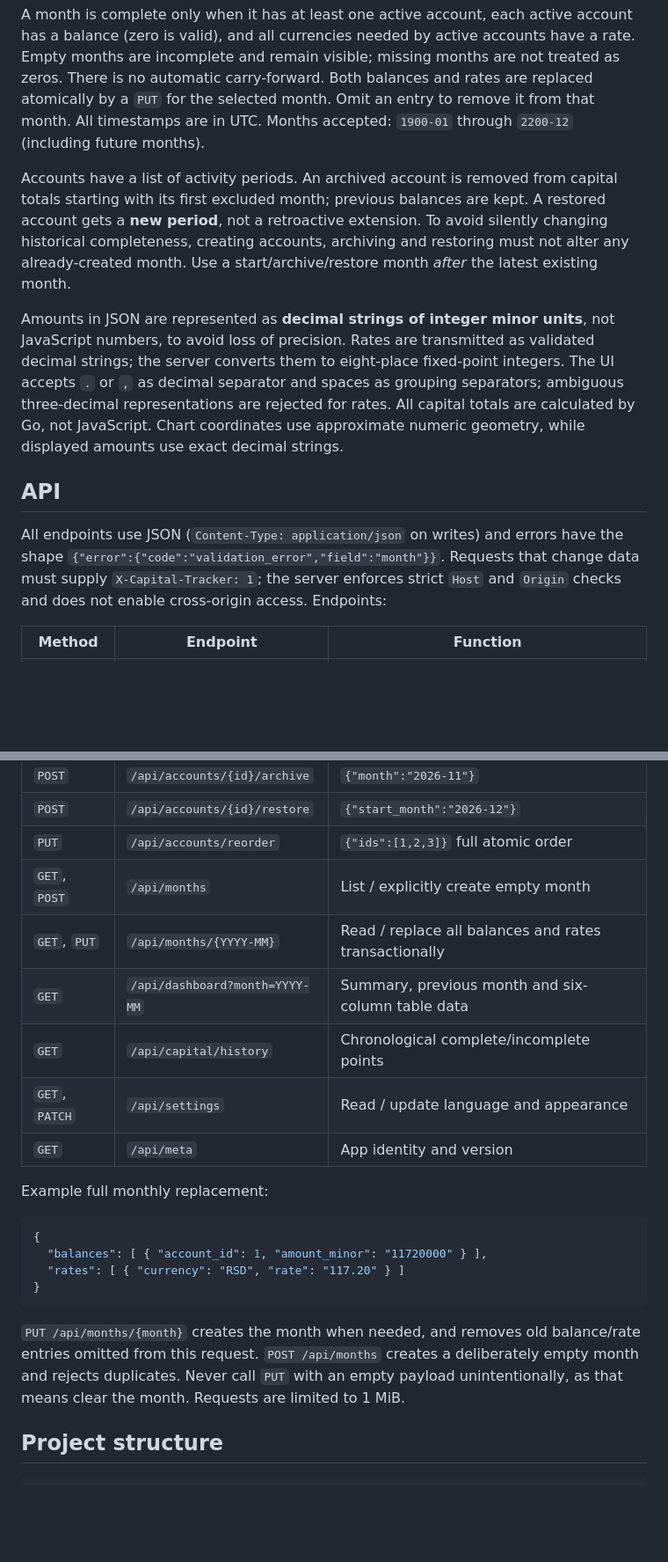
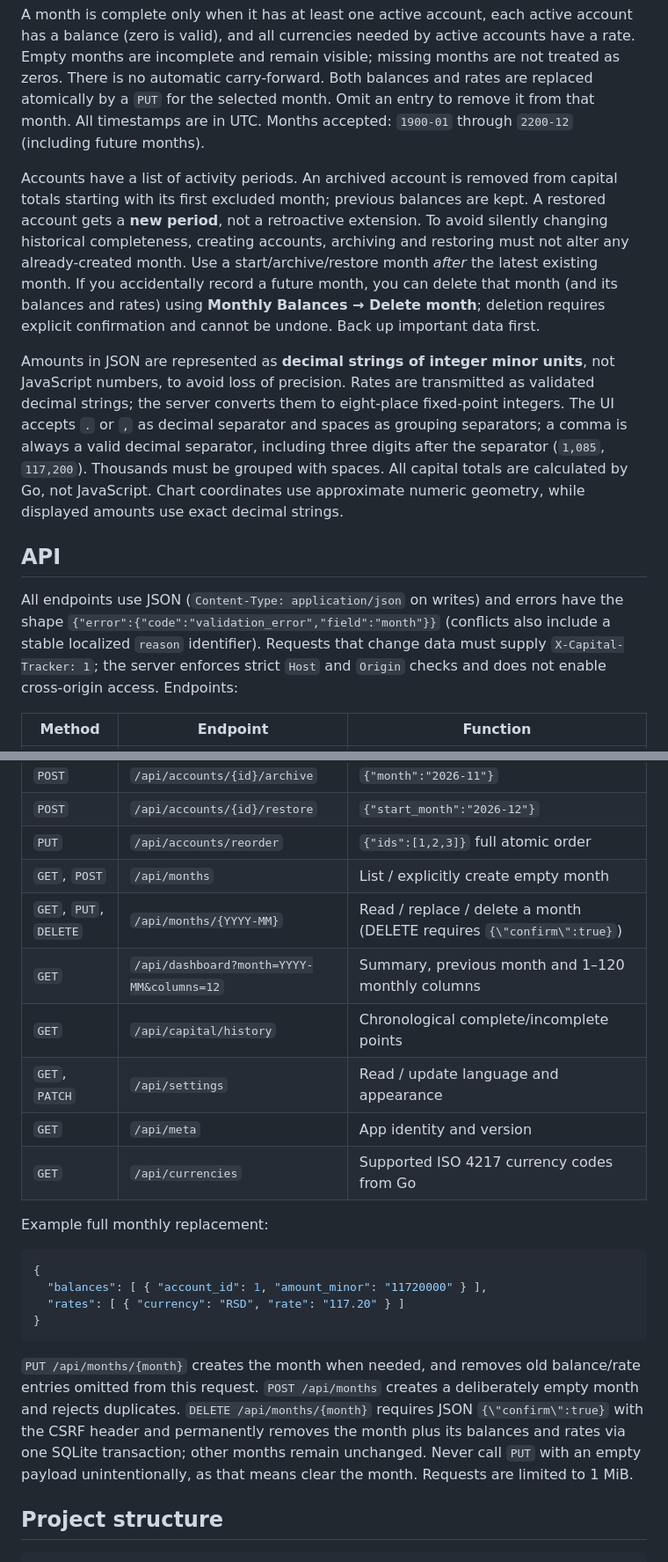
Before and after one commit to perevozchiko/capital-tracker, a Markdown page: README.md, 2 parts joined by grey strips. Shown at 88% size. Drawn GitHub-style; blank space fills up the shorter version.

Commit message:
docs: document Mac-only CI, month deletion, decimal input, advisory locks and backup flags

````diff
--- a/README.md
+++ b/README.md
@@ -58,13 +59,13 @@ Balances are **end-of-month snapshots** in the account's native currency, stored
 
 A month is complete only when it has at least one active account, each active account has a balance (zero is valid), and all currencies needed by active accounts have a rate. Empty months are incomplete and remain visible; missing months are not treated as zeros. There is no automatic carry-forward. Both balances and rates are replaced atomically by a `PUT` for the selected month. Omit an entry to remove it from that month. All timestamps are in UTC. Months accepted: `1900-01` through `2200-12` (including future months).
 
-Accounts have a list of activity periods. An archived account is removed from capital totals starting with its first excluded month; previous balances are kept. A restored account gets a **new period**, not a retroactive extension. To avoid silently changing historical completeness, creating accounts, archiving and restoring must not alter any already-created month. Use a start/archive/restore month *after* the latest existing month.
+Accounts have a list of activity periods. An archived account is removed from capital totals starting with its first excluded month; previous balances are kept. A restored account gets a **new period**, not a retroactive extension. To avoid silently changing historical completeness, creating accounts, archiving and restoring must not alter any already-created month. Use a start/archive/restore month *after* the latest existing month. If you accidentally record a future month, you can delete that month (and its balances and rates) using **Monthly Balances → Delete month**; deletion requires explicit confirmation and cannot be undone. Back up important data first.
 
-Amounts in JSON are represented as **decimal strings of integer minor units**, not JavaScript numbers, to avoid loss of precision. Rates are transmitted as validated decimal strings; the server converts them to eight-place fixed-point integers. The UI accepts `.` or `,` as decimal separator and spaces as grouping separators; ambiguous three-decimal representations are rejected for rates. All capital totals are calculated by Go, not JavaScript. Chart coordinates use approximate numeric geometry, while displayed amounts use exact decimal strings.
+Amounts in JSON are represented as **decimal strings of integer minor units**, not JavaScript numbers, to avoid loss of precision. Rates are transmitted as validated decimal strings; the server converts them to eight-place fixed-point integers. The UI accepts `.` or `,` as decimal separator and spaces as grouping separators; a comma is always a valid decimal separator, including three digits after the separator (`1,085`, `117,200`). Thousands must be grouped with spaces. All capital totals are calculated by Go, not JavaScript. Chart coordinates use approximate numeric geometry, while displayed amounts use exact decimal strings.
 
 ## API
 
-All endpoints use JSON (`Content-Type: application/json` on writes) and errors have the shape `{"error":{"code":"validation_error","field":"month"}}`. Requests that change data must supply `X-Capital-Tracker: 1`; the server enforces strict `Host` and `Origin` checks and does not enable cross-origin access. Endpoints:
+All endpoints use JSON (`Content-Type: application/json` on writes) and errors have the shape `{"error":{"code":"validation_error","field":"month"}}` (conflicts also include a stable localized `reason` identifier). Requests that change data must supply `X-Capital-Tracker: 1`; the server enforces strict `Host` and `Origin` checks and does not enable cross-origin access. Endpoints:
 
 | Method | Endpoint | Function |
 | --- | --- | --- |
@@ -74,11 +75,12 @@ All endpoints use JSON (`Content-Type: application/json` on writes) and errors h
 | `POST` | `/api/accounts/{id}/restore` | `{"start_month":"2026-12"}` |
 | `PUT` | `/api/accounts/reorder` | `{"ids":[1,2,3]}` full atomic order |
 | `GET`, `POST` | `/api/months` | List / explicitly create empty month |
-| `GET`, `PUT` | `/api/months/{YYYY-MM}` | Read / replace all balances and rates transactionally |
-| `GET` | `/api/dashboard?month=YYYY-MM` | Summary, previous month and six-column table data |
+| `GET`, `PUT`, `DELETE` | `/api/months/{YYYY-MM}` | Read / replace / delete a month (DELETE requires `{\"confirm\":true}`) |
+| `GET` | `/api/dashboard?month=YYYY-MM&columns=12` | Summary, previous month and 1–120 monthly columns |
 | `GET` | `/api/capital/history` | Chronological complete/incomplete points |
 | `GET`, `PATCH` | `/api/settings` | Read / update language and appearance |
-| `GET` | `/api/meta` | App identity and version |
+| `GET` | `/api/meta` | App identity and version
+| `GET` | `/api/currencies` | Supported ISO 4217 currency codes from Go |
 
 Example full monthly replacement:
 
@@ -89,7 +91,7 @@ Example full monthly replacement:
 }
 ```
 
-`PUT /api/months/{month}` creates the month when needed, and removes old balance/rate entries omitted from this request. `POST /api/months` creates a deliberately empty month and rejects duplicates. Never call `PUT` with an empty payload unintentionally, as that means clear the month. Requests are limited to 1 MiB.
+`PUT /api/months/{month}` creates the month when needed, and removes old balance/rate entries omitted from this request. `POST /api/months` creates a deliberately empty month and rejects duplicates. `DELETE /api/months/{month}` requires JSON `{\"confirm\":true}` with the CSRF header and permanently removes the month plus its balances and rates via one SQLite transaction; other months remain unchanged. Never call `PUT` with an empty payload unintentionally, as that means clear the month. Requests are limited to 1 MiB.
 
 ## Project structure
 
````
Also changed, not shown: other parts of README.md (+8 -3 lines).
